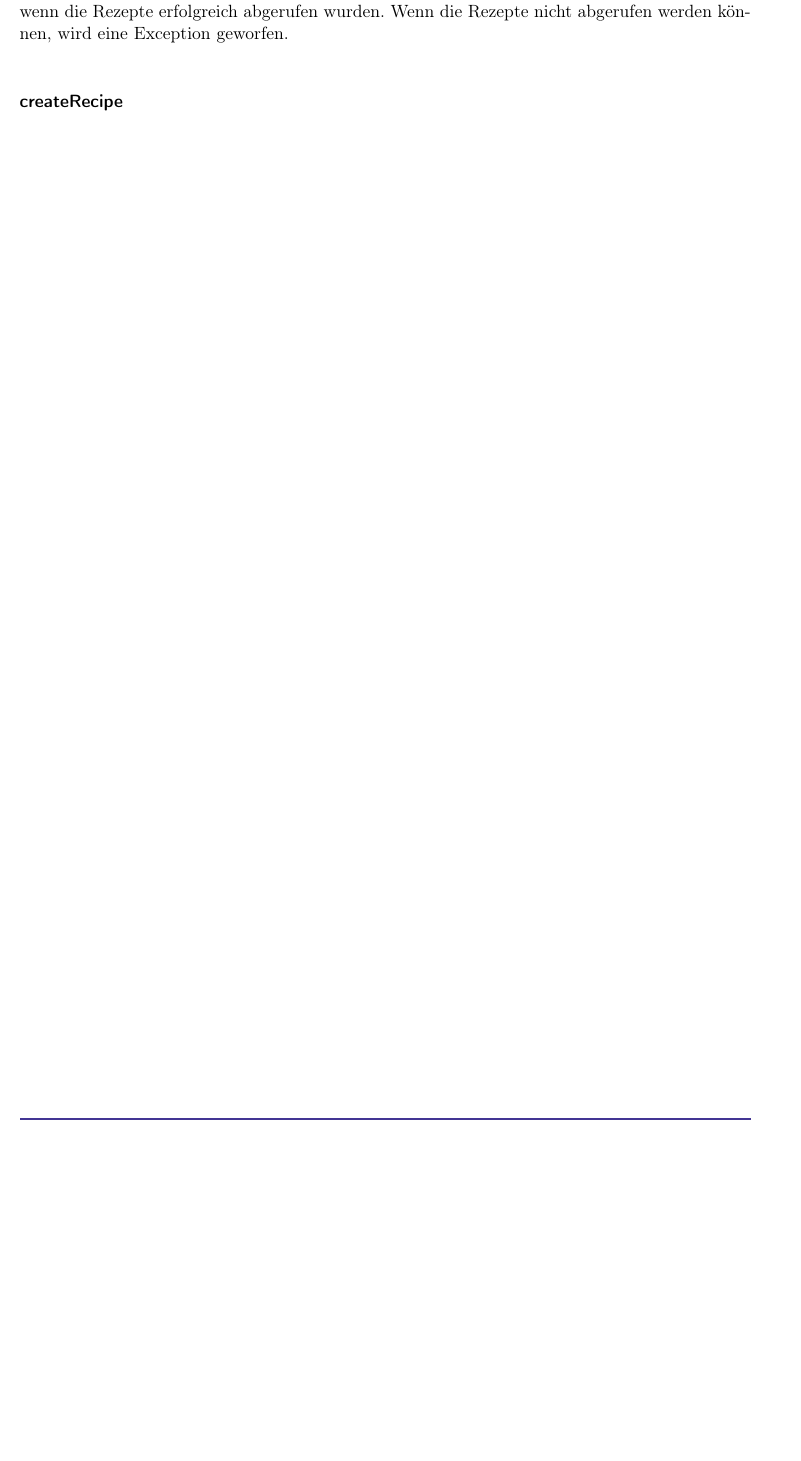
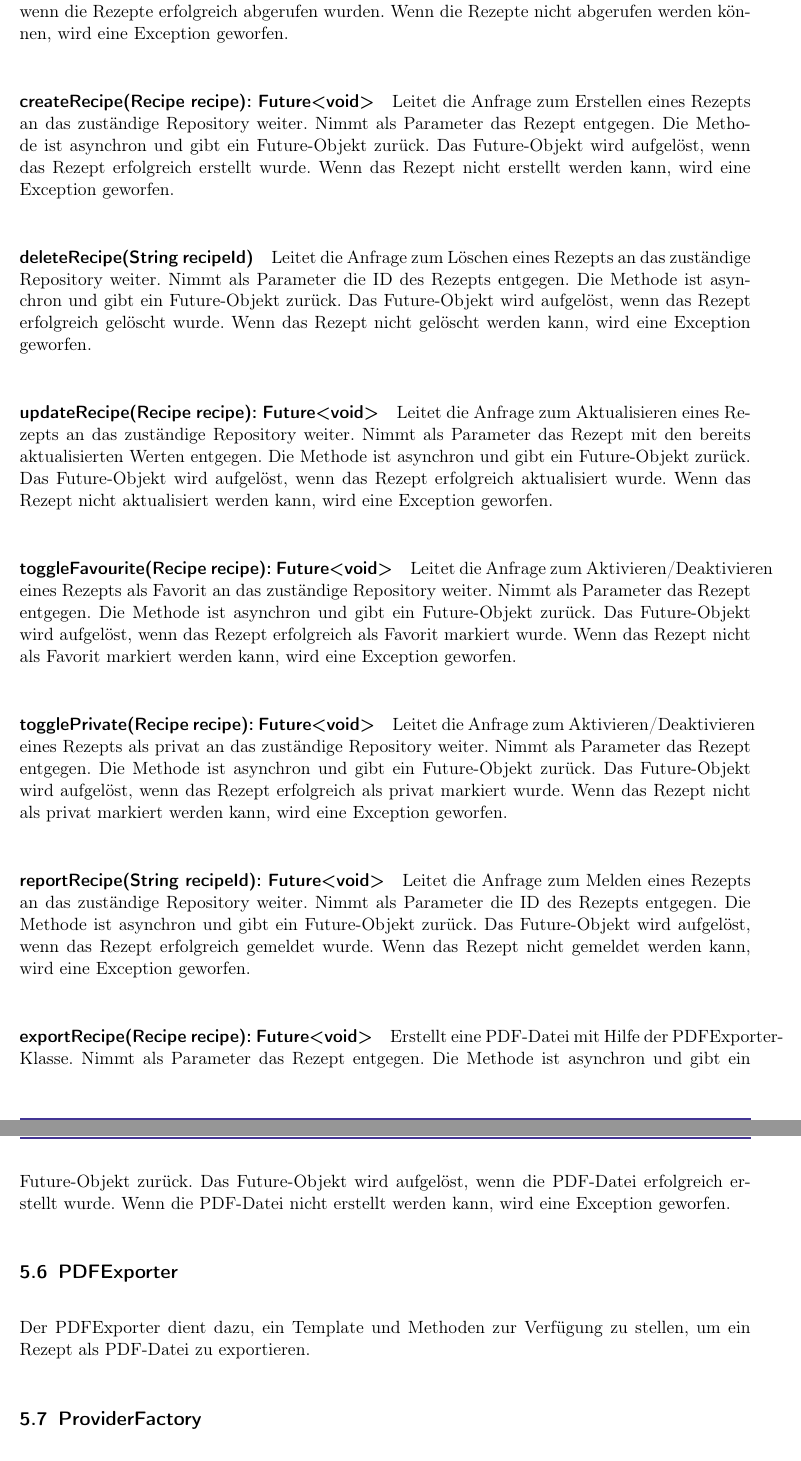
Before and after one commit to KingKoxy/SpiceSquad, a LaTeX document (entwurfsheft/entwurfsheft.tex): part of page 26 of 62 before the commit and two parts of pages 26 and 27 of 63 after it, the two joined at a grey line, cut so that both start at the same text, the shorter picture padded with empty space. Compiled offline with pdfLaTeX.

Commit message:
Services

```diff
--- a/entwurfsheft/entwurfsheft.tex
+++ b/entwurfsheft/entwurfsheft.tex
@@ -529,8 +529,25 @@ Leitet die Anfrage zum Abrufen eines Rezepts an das zuständige Repository weite
 Leitet die Anfrage zum Abrufen aller Rezepte aus den Gruppen des Nutzers an das zuständige Repository weiter. Nimmt keine Parameter entgegen. Die Methode ist asynchron und gibt ein Future-Objekt zurück. Das Future-Objekt wird aufgelöst, wenn die Rezepte erfolgreich abgerufen wurden. Wenn die Rezepte nicht abgerufen werden können, wird eine Exception geworfen.
 \paragraph{getOwnRecipes(): Future<List<Recipe>>}
 Leitet die Anfrage zum Abrufen aller eigenen Rezepte des Nutzers an das zuständige Repository weiter. Nimmt keine Parameter entgegen. Die Methode ist asynchron und gibt ein Future-Objekt zurück. Das Future-Objekt wird aufgelöst, wenn die Rezepte erfolgreich abgerufen wurden. Wenn die Rezepte nicht abgerufen werden können, wird eine Exception geworfen.
-\paragraph{createRecipe}
-
+\paragraph{createRecipe(Recipe recipe): Future<void>}
+Leitet die Anfrage zum Erstellen eines Rezepts an das zuständige Repository weiter. Nimmt als Parameter das Rezept entgegen. Die Methode ist asynchron und gibt ein Future-Objekt zurück. Das Future-Objekt wird aufgelöst, wenn das Rezept erfolgreich erstellt wurde. Wenn das Rezept nicht erstellt werden kann, wird eine Exception geworfen.
+\paragraph{deleteRecipe(String recipeId)}
+Leitet die Anfrage zum Löschen eines Rezepts an das zuständige Repository weiter. Nimmt als Parameter die ID des Rezepts entgegen. Die Methode ist asynchron und gibt ein Future-Objekt zurück. Das Future-Objekt wird aufgelöst, wenn das Rezept erfolgreich gelöscht wurde. Wenn das Rezept nicht gelöscht werden kann, wird eine Exception geworfen.
+\paragraph{updateRecipe(Recipe recipe): Future<void>}
+Leitet die Anfrage zum Aktualisieren eines Rezepts an das zuständige Repository weiter. Nimmt als Parameter das Rezept mit den bereits aktualisierten Werten entgegen. Die Methode ist asynchron und gibt ein Future-Objekt zurück. Das Future-Objekt wird aufgelöst, wenn das Rezept erfolgreich aktualisiert wurde. Wenn das Rezept nicht aktualisiert werden kann, wird eine Exception geworfen.
+\paragraph{toggleFavourite(Recipe recipe): Future<void>}
+Leitet die Anfrage zum Aktivieren/Deaktivieren eines Rezepts als Favorit an das zuständige Repository weiter. Nimmt als Parameter das Rezept entgegen. Die Methode ist asynchron und gibt ein Future-Objekt zurück. Das Future-Objekt wird aufgelöst, wenn das Rezept erfolgreich als Favorit markiert wurde. Wenn das Rezept nicht als Favorit markiert werden kann, wird eine Exception geworfen.
+\paragraph{togglePrivate(Recipe recipe): Future<void>}
+Leitet die Anfrage zum Aktivieren/Deaktivieren eines Rezepts als privat an das zuständige Repository weiter. Nimmt als Parameter das Rezept entgegen. Die Methode ist asynchron und gibt ein Future-Objekt zurück. Das Future-Objekt wird aufgelöst, wenn das Rezept erfolgreich als privat markiert wurde. Wenn das Rezept nicht als privat markiert werden kann, wird eine Exception geworfen.
+\paragraph{reportRecipe(String recipeId): Future<void>}
+Leitet die Anfrage zum Melden eines Rezepts an das zuständige Repository weiter. Nimmt als Parameter die ID des Rezepts entgegen. Die Methode ist asynchron und gibt ein Future-Objekt zurück. Das Future-Objekt wird aufgelöst, wenn das Rezept erfolgreich gemeldet wurde. Wenn das Rezept nicht gemeldet werden kann, wird eine Exception geworfen.
+\paragraph{exportRecipe(Recipe recipe): Future<void>}
+Erstellt eine PDF-Datei mit Hilfe der PDFExporter-Klasse. Nimmt als Parameter das Rezept entgegen. Die Methode ist asynchron und gibt ein Future-Objekt zurück. Das Future-Objekt wird aufgelöst, wenn die PDF-Datei erfolgreich erstellt wurde. Wenn die PDF-Datei nicht erstellt werden kann, wird eine Exception geworfen.
+\subsection{PDFExporter}
+Der PDFExporter dient dazu, ein Template und Methoden zur Verfügung zu stellen, um ein Rezept als PDF-Datei zu exportieren.
+%TODO
+\subsection{ProviderFactory}
+%TODO
 \newpage
 \section{Presentation Layer}
 \begin{figure}[htp]
```
